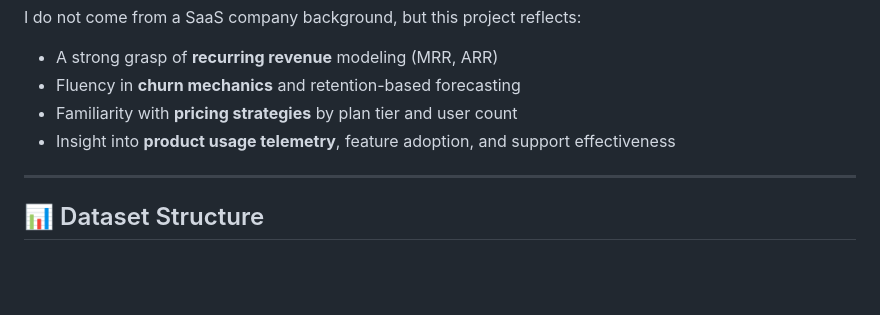
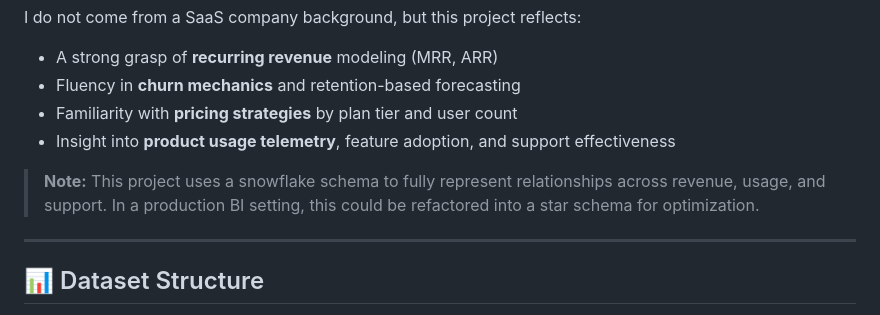
Before and after one commit to jeffery-martin/financial-analytics-hub, a Markdown page: projects/saas-kpi-dashboard/README.md, the part around the change. Drawn GitHub-style; blank space fills up the shorter version.

```diff
--- a/projects/saas-kpi-dashboard/README.md
+++ b/projects/saas-kpi-dashboard/README.md
@@ -12,6 +12,8 @@ I do not come from a SaaS company background, but this project reflects:
 - Fluency in **churn mechanics** and retention-based forecasting
 - Familiarity with **pricing strategies** by plan tier and user count
 - Insight into **product usage telemetry**, feature adoption, and support effectiveness
+
+> **Note:** This project uses a snowflake schema to fully represent relationships across revenue, usage, and support. In a production BI setting, this could be refactored into a star schema for optimization.
 
 ---
 
```
